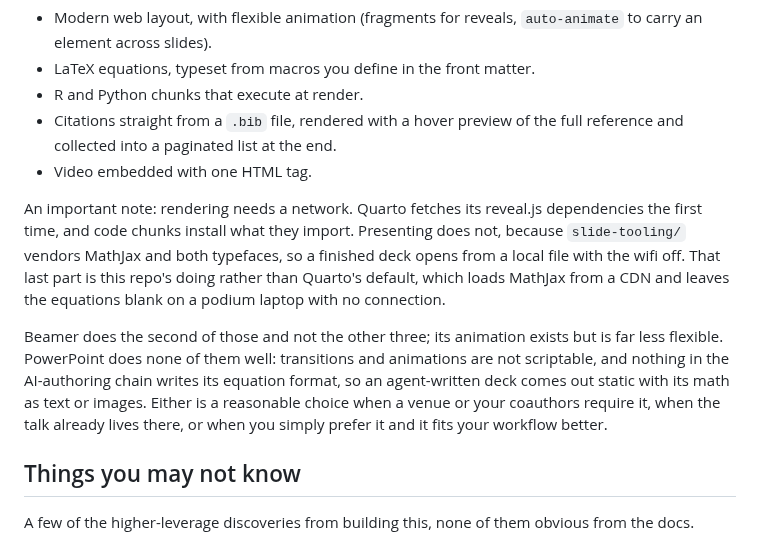
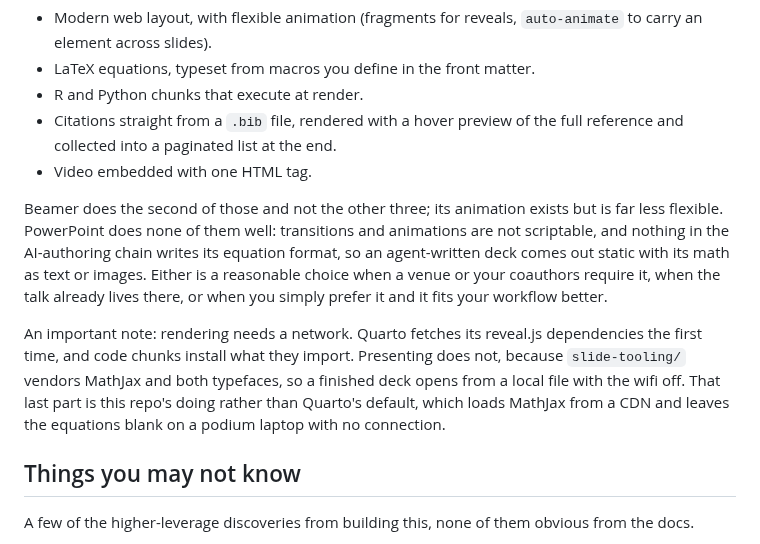
Before and after one commit to ericluo04/claude-academic-workflow, a Markdown page: README.md, the part around the change. GitHub-like rendering.

Commit message:
Move the network note to the end of the Quarto section
Co-Authored-By: Claude Fable 5 <noreply@anthropic.com>
Claude-Session: https://claude.ai/code/session_01KhDEtLKh8Dewa7K9bGhBaK

```diff
--- a/README.md
+++ b/README.md
@@ -64,9 +64,9 @@ What Quarto reveal.js gives you:
 - Citations straight from a `.bib` file, rendered with a hover preview of the full reference and collected into a paginated list at the end.
 - Video embedded with one HTML tag.
 
+Beamer does the second of those and not the other three; its animation exists but is far less flexible. PowerPoint does none of them well: transitions and animations are not scriptable, and nothing in the AI-authoring chain writes its equation format, so an agent-written deck comes out static with its math as text or images. Either is a reasonable choice when a venue or your coauthors require it, when the talk already lives there, or when you simply prefer it and it fits your workflow better.
+
 An important note: rendering needs a network. Quarto fetches its reveal.js dependencies the first time, and code chunks install what they import. Presenting does not, because `slide-tooling/` vendors MathJax and both typefaces, so a finished deck opens from a local file with the wifi off. That last part is this repo's doing rather than Quarto's default, which loads MathJax from a CDN and leaves the equations blank on a podium laptop with no connection.
-
-Beamer does the second of those and not the other three; its animation exists but is far less flexible. PowerPoint does none of them well: transitions and animations are not scriptable, and nothing in the AI-authoring chain writes its equation format, so an agent-written deck comes out static with its math as text or images. Either is a reasonable choice when a venue or your coauthors require it, when the talk already lives there, or when you simply prefer it and it fits your workflow better.
 
 ## Things you may not know
 
```
